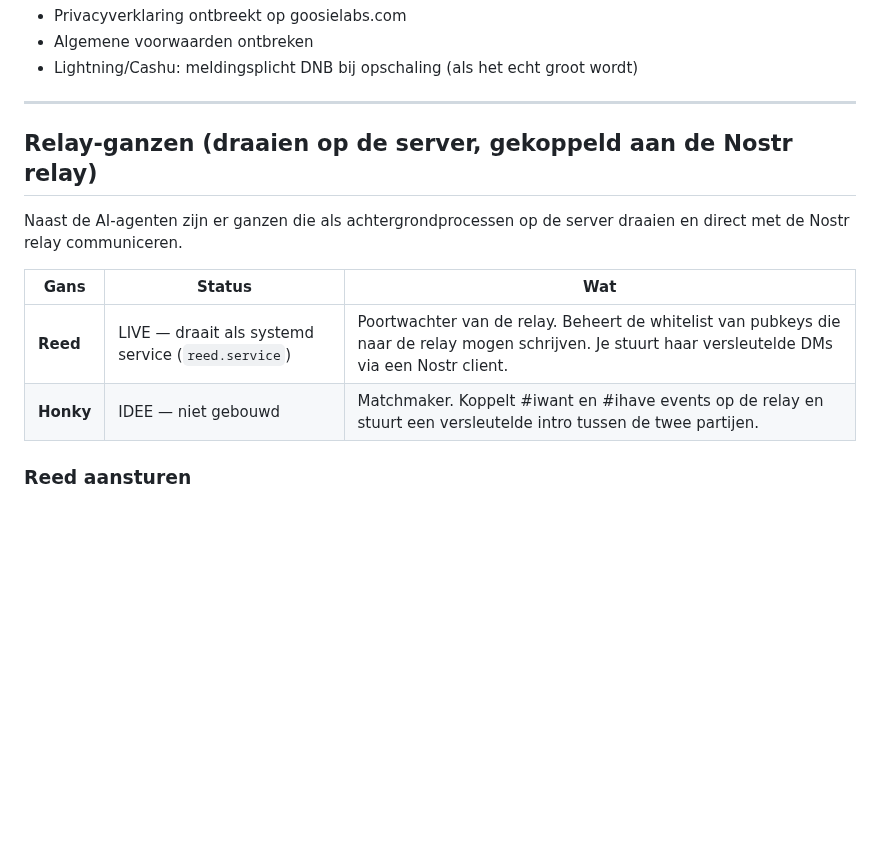
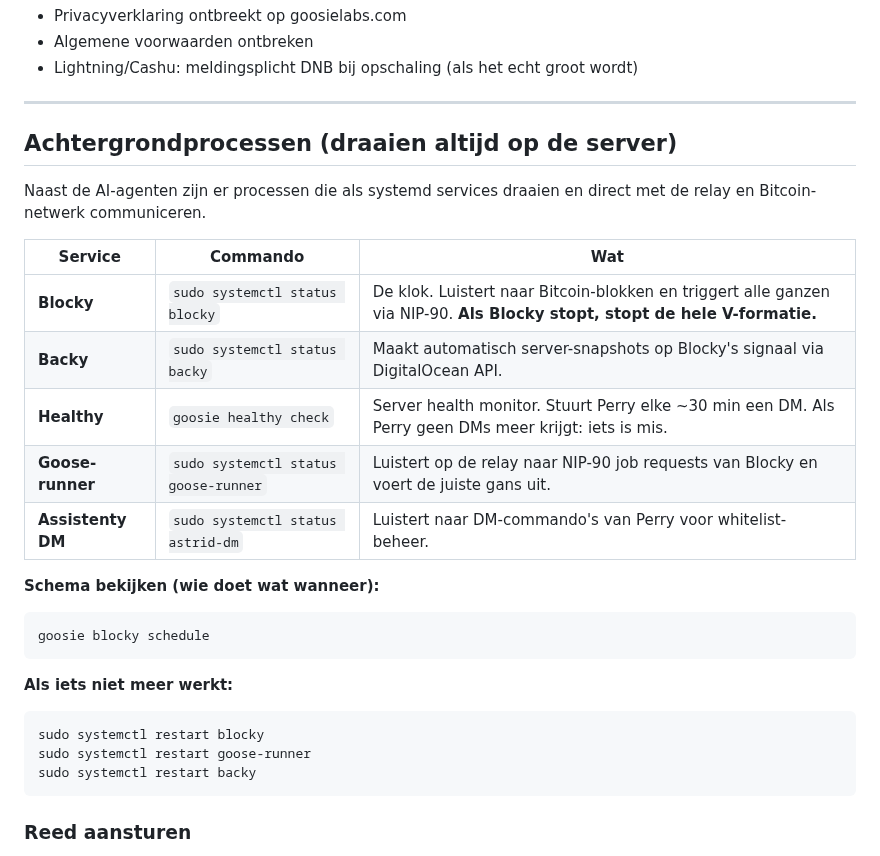
Before and after one commit to Goosie/systemsetup, a Markdown page: whenidie.md, the part around the change. Rendered like a GitHub page; blank space fills up the shorter version.

Commit message:
docs: whenidie.md gesynchroniseerd

````diff
--- a/whenidie.md
+++ b/whenidie.md
@@ -445,14 +445,29 @@ Jurry heeft alle apps beoordeeld (laatste check: 21 mei 2026).
 
 ---
 
-## Relay-ganzen (draaien op de server, gekoppeld aan de Nostr relay)
+## Achtergrondprocessen (draaien altijd op de server)
 
-Naast de AI-agenten zijn er ganzen die als achtergrondprocessen op de server draaien en direct met de Nostr relay communiceren.
+Naast de AI-agenten zijn er processen die als systemd services draaien en direct met de relay en Bitcoin-netwerk communiceren.
 
-| Gans | Status | Wat |
-|------|--------|-----|
-| **Reed** | LIVE — draait als systemd service (`reed.service`) | Poortwachter van de relay. Beheert de whitelist van pubkeys die naar de relay mogen schrijven. Je stuurt haar versleutelde DMs via een Nostr client. |
-| **Honky** | IDEE — niet gebouwd | Matchmaker. Koppelt #iwant en #ihave events op de relay en stuurt een versleutelde intro tussen de twee partijen. |
+| Service | Commando | Wat |
+|---------|----------|-----|
+| **Blocky** | `sudo systemctl status blocky` | De klok. Luistert naar Bitcoin-blokken en triggert alle ganzen via NIP-90. **Als Blocky stopt, stopt de hele V-formatie.** |
+| **Backy** | `sudo systemctl status backy` | Maakt automatisch server-snapshots op Blocky's signaal via DigitalOcean API. |
+| **Healthy** | `goosie healthy check` | Server health monitor. Stuurt Perry elke ~30 min een DM. Als Perry geen DMs meer krijgt: iets is mis. |
+| **Goose-runner** | `sudo systemctl status goose-runner` | Luistert op de relay naar NIP-90 job requests van Blocky en voert de juiste gans uit. |
+| **Assistenty DM** | `sudo systemctl status astrid-dm` | Luistert naar DM-commando's van Perry voor whitelist-beheer. |
+
+**Schema bekijken (wie doet wat wanneer):**
+```bash
+goosie blocky schedule
+```
+
+**Als iets niet meer werkt:**
+```bash
+sudo systemctl restart blocky
+sudo systemctl restart goose-runner
+sudo systemctl restart backy
+```
 
 ### Reed aansturen
 
````
